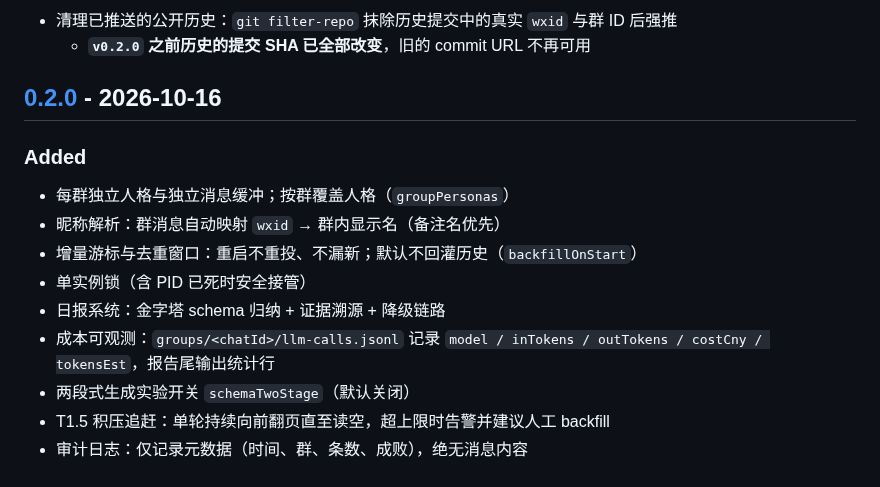
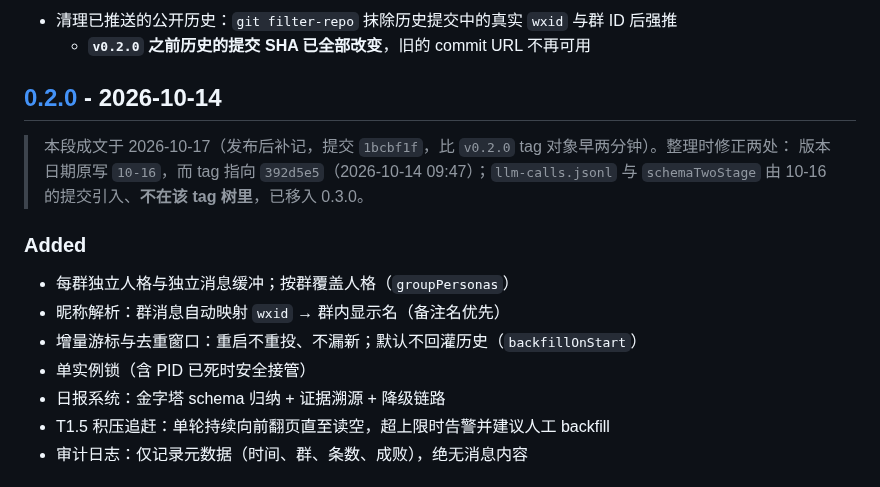
Before and after one commit to zzh4206/Wechat_Test, a Markdown page: CHANGELOG.md, the part around the change. Rendered like a GitHub page.

Commit message:
docs(changelog): 修正 0.2.0 的日期与两条越界条目
- 日期 10-16 → 10-14：tag 指向提交 392d5e5（10-14 09:47），tag 对象本身建于 10-17，
  原日期两个都不是
- llm-calls.jsonl 与 schemaTwoStage 由 10-16 的 f547ac0 引入，`git cat-file -e v0.2.0:`
  查不到对应实现，移入 0.3.0
- 在标题下注明「发布后补记」这一事实，避免读者把它当成发布当时的记录

```diff
--- a/CHANGELOG.md
+++ b/CHANGELOG.md
@@ -100,7 +100,11 @@
 - 清理已推送的公开历史：`git filter-repo` 抹除历史提交中的真实 `wxid` 与群 ID 后强推
   - **`v0.2.0` 之前历史的提交 SHA 已全部改变**，旧的 commit URL 不再可用
 
-## [0.2.0] - 2026-10-16
+## [0.2.0] - 2026-10-14
+
+> 本段成文于 2026-10-17（发布后补记，提交 `1bcbf1f`，比 `v0.2.0` tag 对象早两分钟）。整理时修正两处：
+> 版本日期原写 `10-16`，而 tag 指向 `392d5e5`（2026-10-14 09:47）；`llm-calls.jsonl` 与 `schemaTwoStage`
+> 由 10-16 的提交引入、**不在该 tag 树里**，已移入 0.3.0。
 
 ### Added
 
@@ -109,8 +113,6 @@
 - 增量游标与去重窗口：重启不重投、不漏新；默认不回灌历史（`backfillOnStart`）
 - 单实例锁（含 PID 已死时安全接管）
 - 日报系统：金字塔 schema 归纳 + 证据溯源 + 降级链路
-- 成本可观测：`groups/<chatId>/llm-calls.jsonl` 记录 `model / inTokens / outTokens / costCny / tokensEst`，报告尾输出统计行
-- 两段式生成实验开关 `schemaTwoStage`（默认关闭）
 - T1.5 积压追赶：单轮持续向前翻页直至读空，超上限时告警并建议人工 backfill
 - 审计日志：仅记录元数据（时间、群、条数、成败），绝无消息内容
 
```
